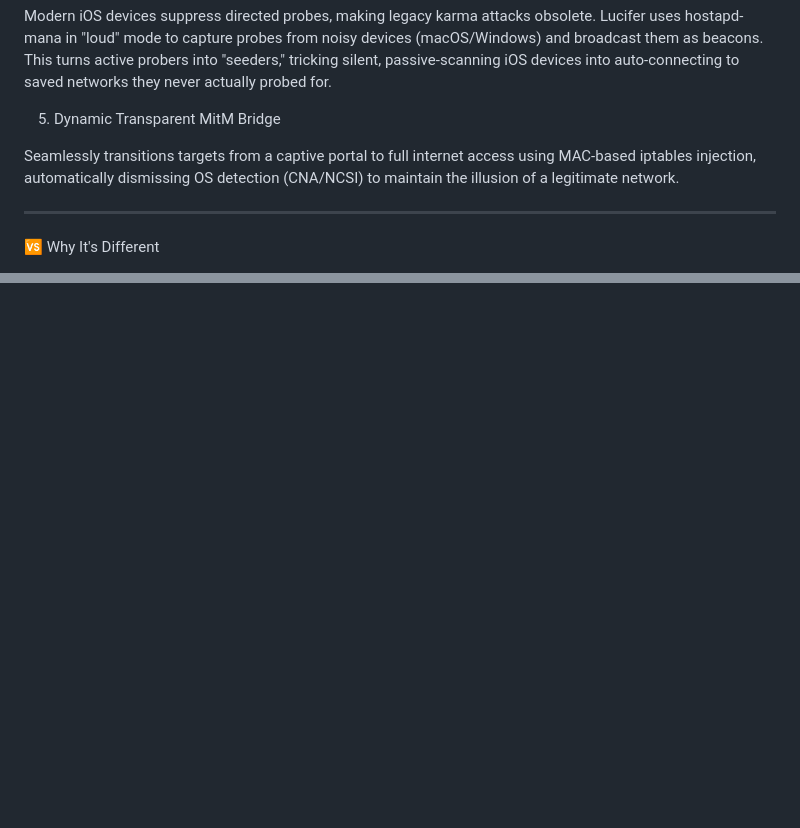
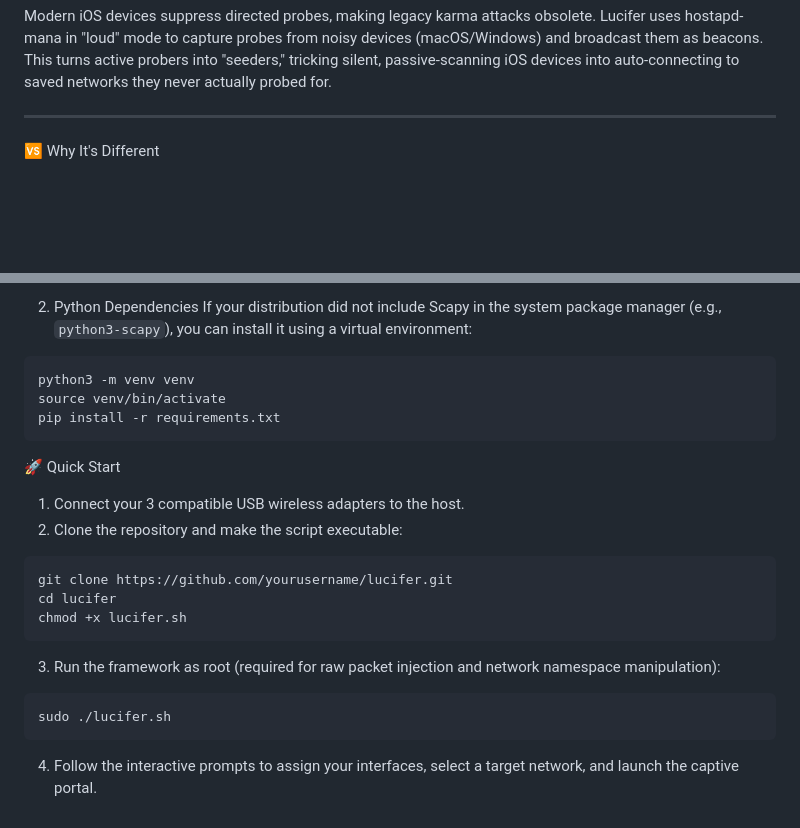
Before and after one commit to m3tvtr0n/Project-Lucifer, a Markdown page: README.md, 2 parts joined by grey strips. Drawn GitHub-style; blank space fills up the shorter version.

````diff
--- a/README.md
+++ b/README.md
@@ -36,9 +36,6 @@ Using BSSID byte-masking, the tool maps out hidden, guest, and 5GHz/2.4GHz sibli
 
 Modern iOS devices suppress directed probes, making legacy karma attacks obsolete. Lucifer uses hostapd-mana in "loud" mode to capture probes from noisy devices (macOS/Windows) and broadcast them as beacons. This turns active probers into "seeders," tricking silent, passive-scanning iOS devices into auto-connecting to saved networks they never actually probed for.
 
-5. Dynamic Transparent MitM Bridge
-
-Seamlessly transitions targets from a captive portal to full internet access using MAC-based iptables injection, automatically dismissing OS detection (CNA/NCSI) to maintain the illusion of a legitimate network.
 
 ---
 
@@ -82,0 +124,23 @@ To run this framework as intended, your environment requires:
+2. Python Dependencies
+If your distribution did not include Scapy in the system package manager (e.g., `python3-scapy`), you can install it using a virtual environment:
+
+```bash
+python3 -m venv venv
+source venv/bin/activate
+pip install -r requirements.txt
+```
+
+🚀 Quick Start
+
+1. Connect your 3 compatible USB wireless adapters to the host.
+2. Clone the repository and make the script executable:
+```bash
+git clone https://github.com/yourusername/lucifer.git
+cd lucifer
+chmod +x lucifer.sh
+```
+3. Run the framework as root (required for raw packet injection and network namespace manipulation):
+```bash
+sudo ./lucifer.sh
+```
+4. Follow the interactive prompts to assign your interfaces, select a target network, and launch the captive portal.
````
Also changed, not shown: other parts of README.md (+49 -5 lines).
